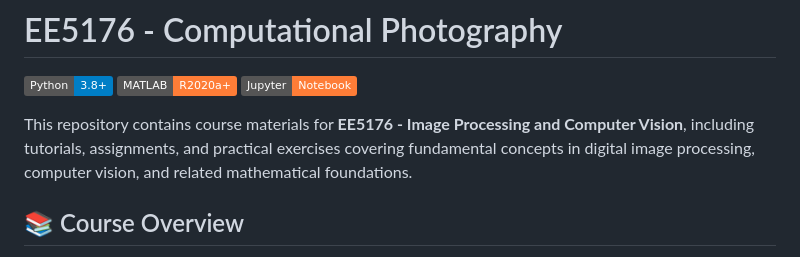
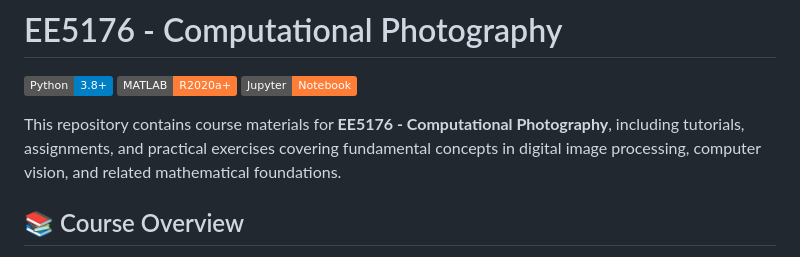
Before and after one commit to RitabrataMandal/EE5176, a Markdown page: README.md, the part around the change. Drawn GitHub-style; badges without logos.

```diff
--- a/README.md
+++ b/README.md
@@ -3,7 +3,7 @@
 [![MATLAB](https://img.shields.io/badge/MATLAB-R2020a+-orange.svg)](https://www.mathworks.com/products/matlab.html)
 [![Jupyter](https://img.shields.io/badge/Jupyter-Notebook-orange.svg)](https://jupyter.org/)
 
-This repository contains course materials for **EE5176 - Image Processing and Computer Vision**, including tutorials, assignments, and practical exercises covering fundamental concepts in digital image processing, computer vision, and related mathematical foundations.
+This repository contains course materials for **EE5176 - Computational Photography**, including tutorials, assignments, and practical exercises covering fundamental concepts in digital image processing, computer vision, and related mathematical foundations.
 
 ## 📚 Course Overview
 
```
